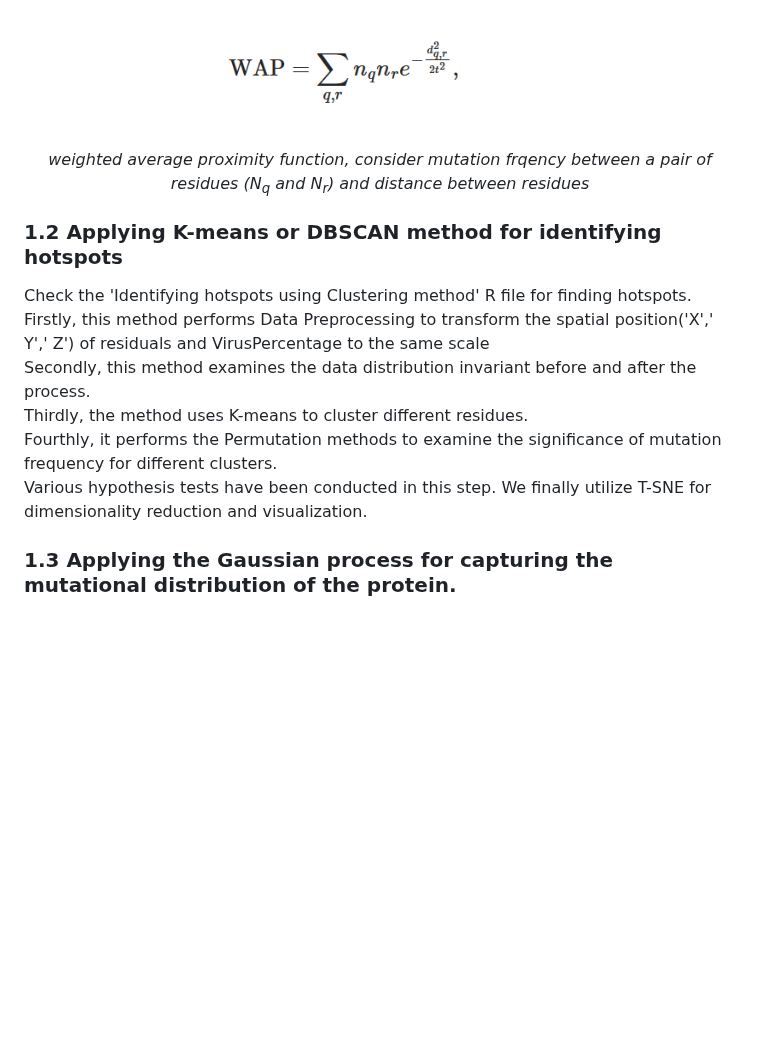
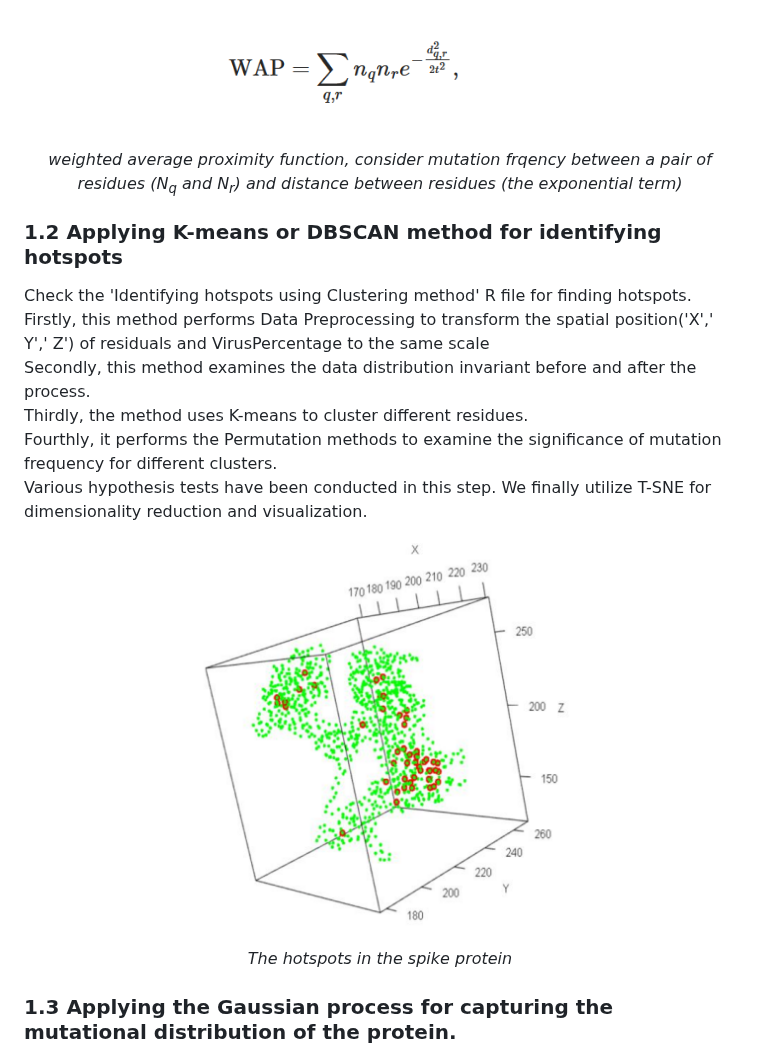
Before and after one commit to bimzty/bimzty.github.io, a Markdown page: README.md, the part around the change. GitHub-like rendering; blank space fills up the shorter version.

```diff
--- a/README.md
+++ b/README.md
@@ -33,11 +33,18 @@ Check the 'Identifying hotspots use WAP method' Rmd file. The idea of the method
   <img src="https://github.com/bimzty/bimzty.github.io/blob/main/Photos/WAP.png " width="400" />
 </p>
 <p align="center">
-  <em>weighted average proximity function, consider mutation frqency between a pair of residues (N<sub>q</sub> and N<sub>r</sub>) and distance between residues</em>
+  <em>weighted average proximity function, consider mutation frqency between a pair of residues (N<sub>q</sub> and N<sub>r</sub>) and distance between residues (the exponential term)</em>
 </p>
 
 ### 1.2 Applying K-means or DBSCAN method for identifying hotspots
 Check the 'Identifying hotspots using Clustering method' R file for finding hotspots. Firstly, this method performs Data Preprocessing to transform the spatial position('X',' Y',' Z') of residuals and VirusPercentage to the same scale<br> Secondly, this method examines the data distribution invariant before and after the process. <br>Thirdly, the method uses K-means to cluster different residues. <br>Fourthly, it performs the Permutation methods to examine the significance of mutation frequency for different clusters. <br>Various hypothesis tests have been conducted in this step. We finally utilize T-SNE for dimensionality reduction and visualization.
+
+<p align="center">
+  <img src="https://github.com/bimzty/bimzty.github.io/blob/main/Photos/Hotspots.png " width="400" />
+</p>
+<p align="center">
+  <em>The hotspots in the spike protein</em>
+</p>
 
 ### 1.3 Applying the Gaussian process for capturing the mutational distribution of the protein.
 Check the 'Gaussian process for mutation distribution'. Data processing here includes Log transformation and Box-Cox transformation for 'Mutation Number'. I first implemented the basic GP method with the kernel function using Matern, a generalization of RBF, and using Random search for the parameters in the kernel function. This basic model gives a tragic result.
```
